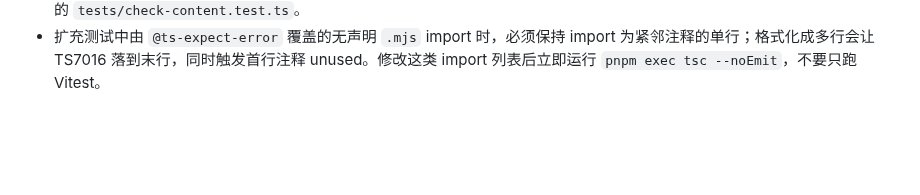
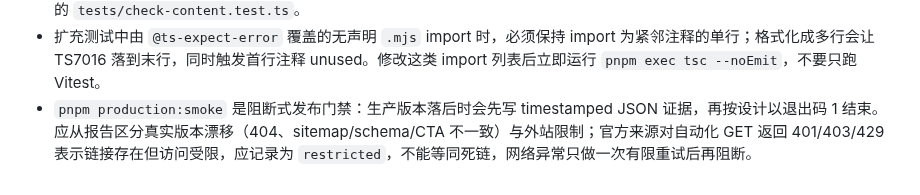
Before and after one commit to redreamality/roasbreak, a Markdown page: AGENTS.md, the part around the change. GitHub-like rendering; blank space fills up the shorter version.

Commit message:
docs: record production smoke failure modes

```diff
--- a/AGENTS.md
+++ b/AGENTS.md
@@ -148,3 +148,4 @@
 - 用 `rg` 跨多个候选目录扫描时，只要其中一个目录不存在，命令就会报 `os error 2` 并以退出码 1 结束，即使其他目录已有有效匹配。先用 `rg --files` 或 `Test-Path` 确认实际目录（本项目 E2E 位于 `tests/e2e`，没有顶层 `e2e`），再把存在的路径传给 `rg`。
 - 用 `Promise.all` 等方式批量执行多个 shell 读取时，编排层成功只表示调用已返回，不代表每个子命令退出码都是 0；长输出还可能掩盖单个 `Get-Content` 的路径错误。汇总前逐项检查 `exit_code`，并先用 `rg --files` 确认文件名；本项目没有独立的 `tests/check-content.test.ts`。
 - 扩充测试中由 `@ts-expect-error` 覆盖的无声明 `.mjs` import 时，必须保持 import 为紧邻注释的单行；格式化成多行会让 TS7016 落到末行，同时触发首行注释 unused。修改这类 import 列表后立即运行 `pnpm exec tsc --noEmit`，不要只跑 Vitest。
+- `pnpm production:smoke` 是阻断式发布门禁：生产版本落后时会先写 timestamped JSON 证据，再按设计以退出码 1 结束。应从报告区分真实版本漂移（404、sitemap/schema/CTA 不一致）与外站限制；官方来源对自动化 GET 返回 401/403/429 表示链接存在但访问受限，应记录为 `restricted`，不能等同死链，网络异常只做一次有限重试后再阻断。
```
